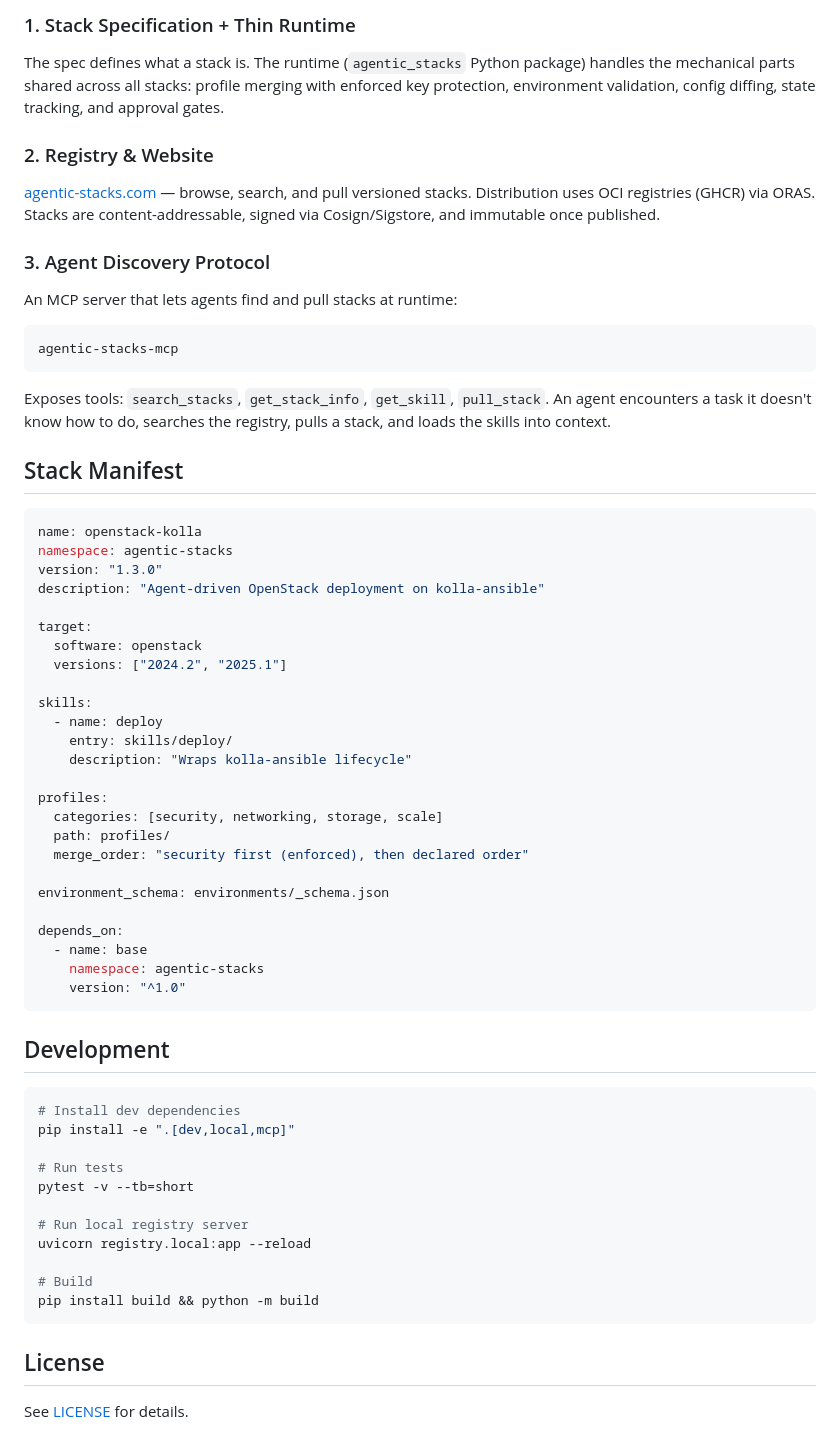
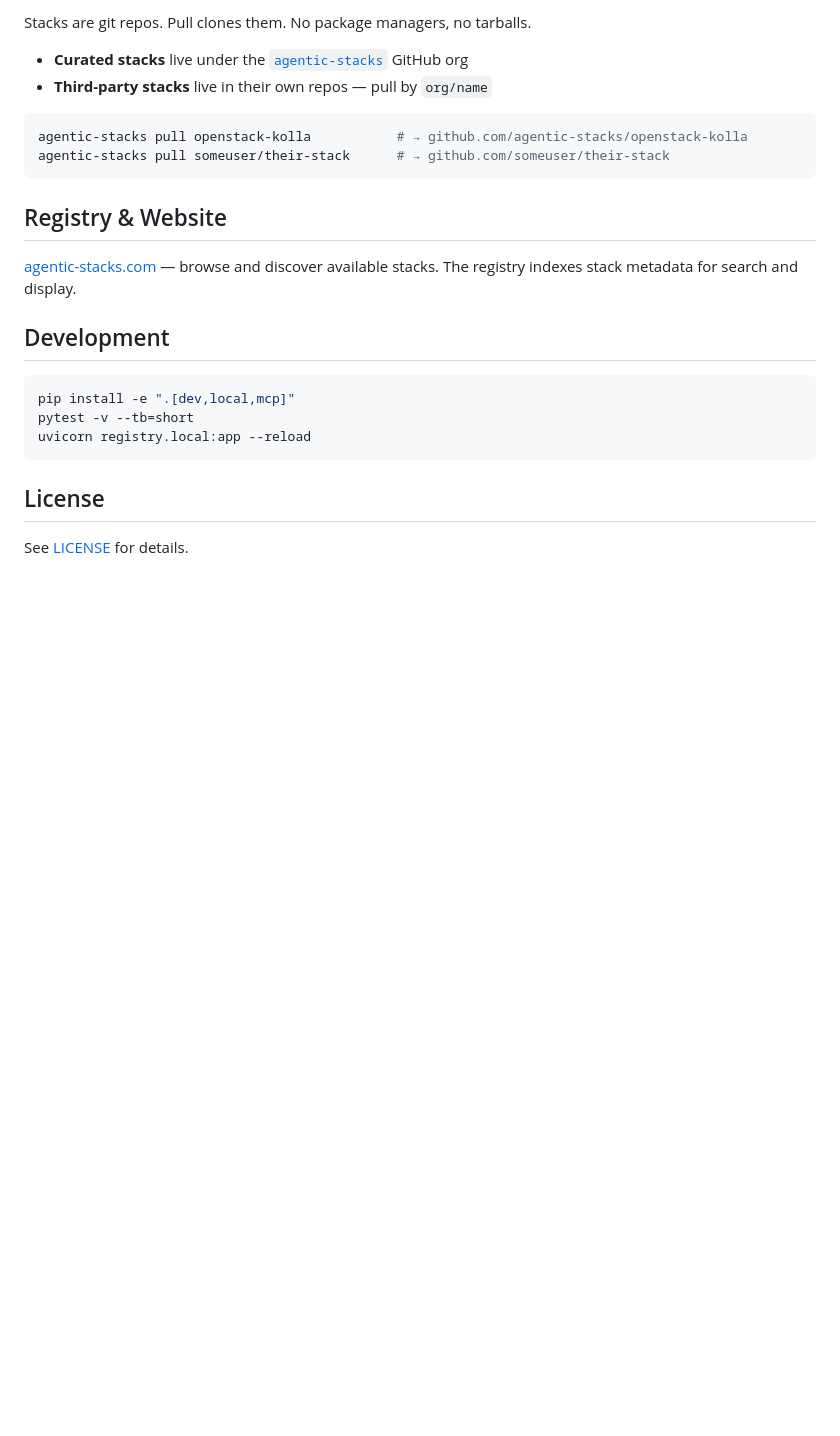
Before and after one commit to agentic-stacks/agentic-stacks, a Markdown page: README.md, the part around one of its changes. Rendered like a GitHub page; blank space fills up the shorter version.

````diff
--- a/README.md
+++ b/README.md
@@ -61,66 +90,24 @@ agentic-stacks search kubernetes
 
-### 1. Stack Specification + Thin Runtime
+Stacks are git repos. Pull clones them. No package managers, no tarballs.
 
-The spec defines what a stack is. The runtime (`agentic_stacks` Python package) handles the mechanical parts shared across all stacks: profile merging with enforced key protection, environment validation, config diffing, state tracking, and approval gates.
-
-### 2. Registry & Website
-
-[agentic-stacks.com](https://agentic-stacks.com) — browse, search, and pull versioned stacks. Distribution uses OCI registries (GHCR) via ORAS. Stacks are content-addressable, signed via Cosign/Sigstore, and immutable once published.
-
-### 3. Agent Discovery Protocol
-
-An MCP server that lets agents find and pull stacks at runtime:
+- **Curated stacks** live under the [`agentic-stacks`](https://github.com/agentic-stacks) GitHub org
+- **Third-party stacks** live in their own repos — pull by `org/name`
 
 ```bash
-agentic-stacks-mcp
+agentic-stacks pull openstack-kolla           # → github.com/agentic-stacks/openstack-kolla
+agentic-stacks pull someuser/their-stack      # → github.com/someuser/their-stack
 ```
 
-Exposes tools: `search_stacks`, `get_stack_info`, `get_skill`, `pull_stack`. An agent encounters a task it doesn't know how to do, searches the registry, pulls a stack, and loads the skills into context.
+## Registry & Website
 
-## Stack Manifest
-
-```yaml
-name: openstack-kolla
-namespace: agentic-stacks
-version: "1.3.0"
-description: "Agent-driven OpenStack deployment on kolla-ansible"
-
-target:
-  software: openstack
-  versions: ["2024.2", "2025.1"]
-
-skills:
-  - name: deploy
-    entry: skills/deploy/
-    description: "Wraps kolla-ansible lifecycle"
-
-profiles:
-  categories: [security, networking, storage, scale]
-  path: profiles/
-  merge_order: "security first (enforced), then declared order"
-
-environment_schema: environments/_schema.json
-
-depends_on:
-  - name: base
-    namespace: agentic-stacks
-    version: "^1.0"
-```
+[agentic-stacks.com](https://agentic-stacks.com) — browse and discover available stacks. The registry indexes stack metadata for search and display.
 
 ## Development
 
 ```bash
-# Install dev dependencies
 pip install -e ".[dev,local,mcp]"
-
-# Run tests
 pytest -v --tb=short
-
-# Run local registry server
 uvicorn registry.local:app --reload
-
-# Build
-pip install build && python -m build
 ```
 
 ## License
````
Also changed, not shown: other parts of README.md (+63 -34 lines).
